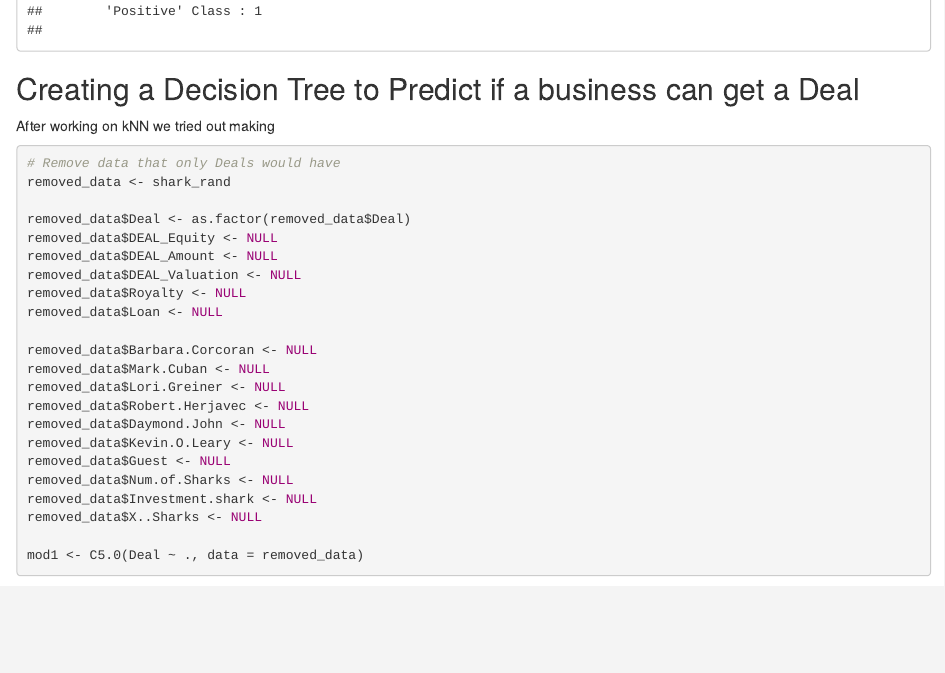
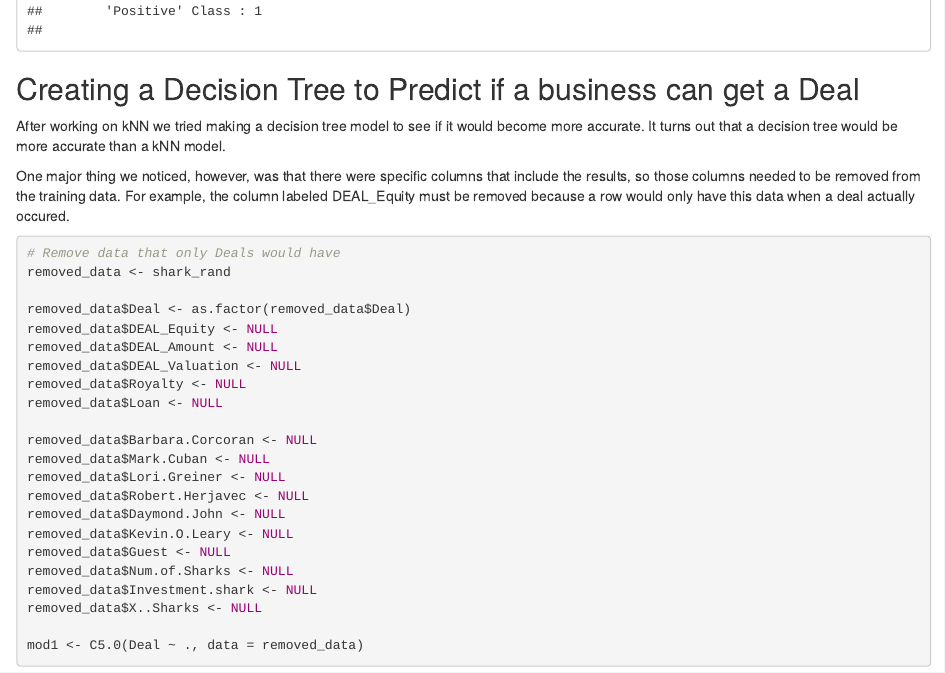
Before and after one commit to spvyerra/TO414-Project2, an R Markdown document (FinalProject.Rmd): the page in a window 1100 px wide, from 7270 px down. Rendered offline with R 4.5, knitr and Pandoc, with nearby package versions; some code elsewhere in the file could not run offline.

Commit message:
Wrote everything for decision tree

````diff
--- a/FinalProject.Rmd
+++ b/FinalProject.Rmd
@@ -149,7 +149,9 @@ confusionMatrix(as.factor(norm_test_labels), predict_knn, positive = "1")
 
 ## Creating a Decision Tree to Predict if a business can get a Deal
 
-After working on kNN we tried out making
+After working on kNN we tried making a decision tree model to see if it would become more accurate. It turns out that a decision tree would be more accurate than a kNN model.
+
+One major thing we noticed, however, was that there were specific columns that include the results, so those columns needed to be removed from the training data. For example, the column labeled DEAL_Equity must be removed because a row would only have this data when a deal actually occured.
 
 ```{r}
 
````
